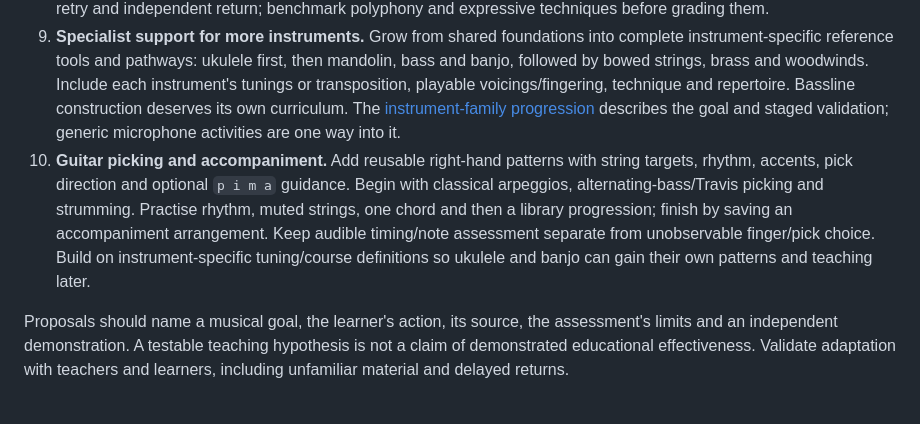
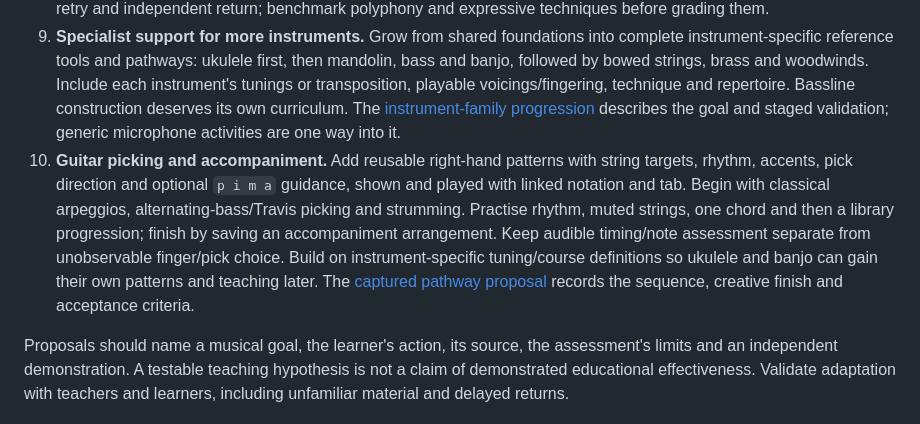
Before and after one commit to cigrainger/cadence, a Markdown page: Docs/ROADMAP.md, the part around the change. GitHub-like rendering.

```diff
--- a/Docs/ROADMAP.md
+++ b/Docs/ROADMAP.md
@@ -34,6 +34,6 @@ The flagship journey and four-section workspace are implemented in current sourc
 7. **Bring your own key and model.** Add direct OpenAI and Anthropic connections plus local Ollama/LM Studio servers, with task-specific model choices, visible destinations and per-model capabilities. Preserve existing OpenRouter credentials and privacy controls. Evaluate official Copilot authentication separately. The [connection design and acceptance criteria](AI_AND_PERFORMANCE.md) distinguish proposed support from the current app.
 8. **Evidence-led microphone coaching.** Retain calibrated, unquantised pitch/onset observations, align them to a reviewed passage, and let the coach explain bounded evidence. Start with one clean single-note phrase, a focused retry and independent return; benchmark polyphony and expressive techniques before grading them.
 9. **Specialist support for more instruments.** Grow from shared foundations into complete instrument-specific reference tools and pathways: ukulele first, then mandolin, bass and banjo, followed by bowed strings, brass and woodwinds. Include each instrument's tunings or transposition, playable voicings/fingering, technique and repertoire. Bassline construction deserves its own curriculum. The [instrument-family progression](AI_AND_PERFORMANCE.md#specialist-instrument-support-through-shared-foundations) describes the goal and staged validation; generic microphone activities are one way into it.
-10. **Guitar picking and accompaniment.** Add reusable right-hand patterns with string targets, rhythm, accents, pick direction and optional `p i m a` guidance. Begin with classical arpeggios, alternating-bass/Travis picking and strumming. Practise rhythm, muted strings, one chord and then a library progression; finish by saving an accompaniment arrangement. Keep audible timing/note assessment separate from unobservable finger/pick choice. Build on instrument-specific tuning/course definitions so ukulele and banjo can gain their own patterns and teaching later.
+10. **Guitar picking and accompaniment.** Add reusable right-hand patterns with string targets, rhythm, accents, pick direction and optional `p i m a` guidance, shown and played with linked notation and tab. Begin with classical arpeggios, alternating-bass/Travis picking and strumming. Practise rhythm, muted strings, one chord and then a library progression; finish by saving an accompaniment arrangement. Keep audible timing/note assessment separate from unobservable finger/pick choice. Build on instrument-specific tuning/course definitions so ukulele and banjo can gain their own patterns and teaching later. The [captured pathway proposal](PICKING_AND_ACCOMPANIMENT.md) records the sequence, creative finish and acceptance criteria.
 
 Proposals should name a musical goal, the learner's action, its source, the assessment's limits and an independent demonstration. A testable teaching hypothesis is not a claim of demonstrated educational effectiveness. Validate adaptation with teachers and learners, including unfamiliar material and delayed returns.
```
Also changed, not shown: Docs/PICKING_AND_ACCOMPANIMENT.md (added, +35 -0 lines).
